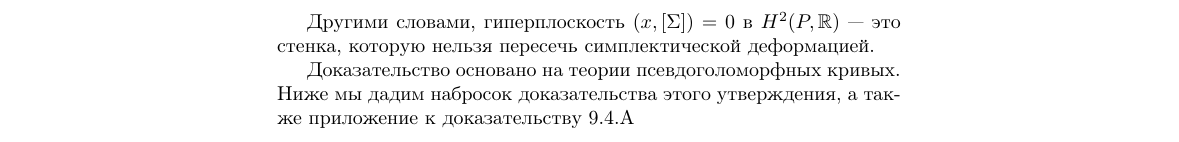
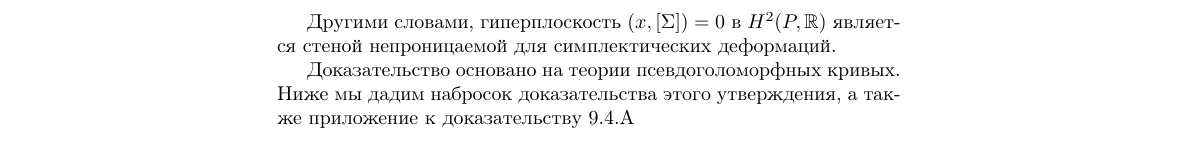
Before and after one commit to anton-petrunin/sympl, a LaTeX book (polterovich.tex, which reads deformations.tex): part of page 90 of 95, cut so that both start at the same text. Compiled offline with pdfLaTeX.

Commit message:
является стеной непроницаемой для симплектических деформаций

```diff
--- a/deformations.tex
+++ b/deformations.tex
@@ -34,7 +34,7 @@
 Тогда $([\omega_1 ], [\Sigma]) > 0$.
 \end{thm}
 
-Другими словами, гиперплоскость $(x, [\Sigma]) = 0$ в $H^2 (P, \RR)$ --- это стенка, которую нельзя пересечь симплектической деформацией.
+Другими словами, гиперплоскость $(x, [\Sigma]) = 0$ в $H^2 (P, \RR)$ является стеной непроницаемой для симплектических деформаций.
 
 Доказательство основано на теории псевдоголоморфных кривых.
 Ниже мы дадим набросок доказательства этого утверждения, а также приложение к доказательству \ref{9.4.A}
```
Also changed, not shown: deformations.tex (2 more changed lines).
